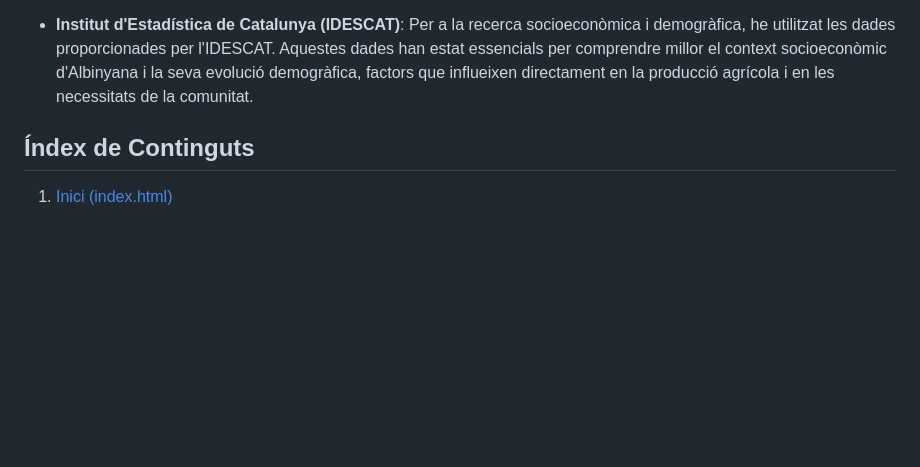
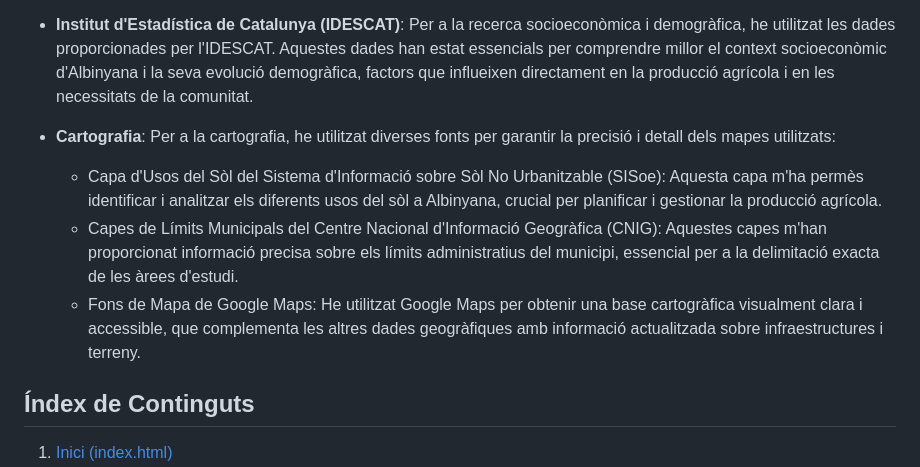
Before and after one commit to julsy399/sembrant_futur, a Markdown page: README.md, the part around the change. Drawn GitHub-style; blank space fills up the shorter version.

```diff
--- a/README.md
+++ b/README.md
@@ -17,6 +17,11 @@ Per a la realització d'aquest projecte, he extret dades de diverses fonts fiabl
 - **Pàgina Web de la Cooperativa d'Albinyana i de l'Ajuntament d'Albinyana**: A través dels portals web oficials de la cooperativa i de l'ajuntament, he pogut obtenir informació addicional sobre les activitats, projectes i iniciatives relacionades amb la producció agrícola al nostre poble. Aquestes dades m'han permès tenir una visió més completa de la situació actual i dels esforços que s'estan fent per promoure el sector.
 
 - **Institut d'Estadística de Catalunya (IDESCAT)**: Per a la recerca socioeconòmica i demogràfica, he utilitzat les dades proporcionades per l'IDESCAT. Aquestes dades han estat essencials per comprendre millor el context socioeconòmic d'Albinyana i la seva evolució demogràfica, factors que influeixen directament en la producció agrícola i en les necessitats de la comunitat.
+
+- **Cartografia**: Per a la cartografia, he utilitzat diverses fonts per garantir la precisió i detall dels mapes utilitzats:
+    - Capa d'Usos del Sòl del Sistema d'Informació sobre Sòl No Urbanitzable (SISoe): Aquesta capa m'ha permès identificar i analitzar els diferents usos del sòl a Albinyana, crucial per planificar i gestionar la producció agrícola.
+    - Capes de Límits Municipals del Centre Nacional d'Informació Geogràfica (CNIG): Aquestes capes m'han proporcionat informació precisa sobre els límits administratius del municipi, essencial per a la delimitació exacta de les àrees d'estudi.
+    - Fons de Mapa de Google Maps: He utilitzat Google Maps per obtenir una base cartogràfica visualment clara i accessible, que complementa les altres dades geogràfiques amb informació actualitzada sobre infraestructures i terreny.
 
 ## Índex de Continguts
 1. [Inici (index.html)](#inici-indexhtml)
```
